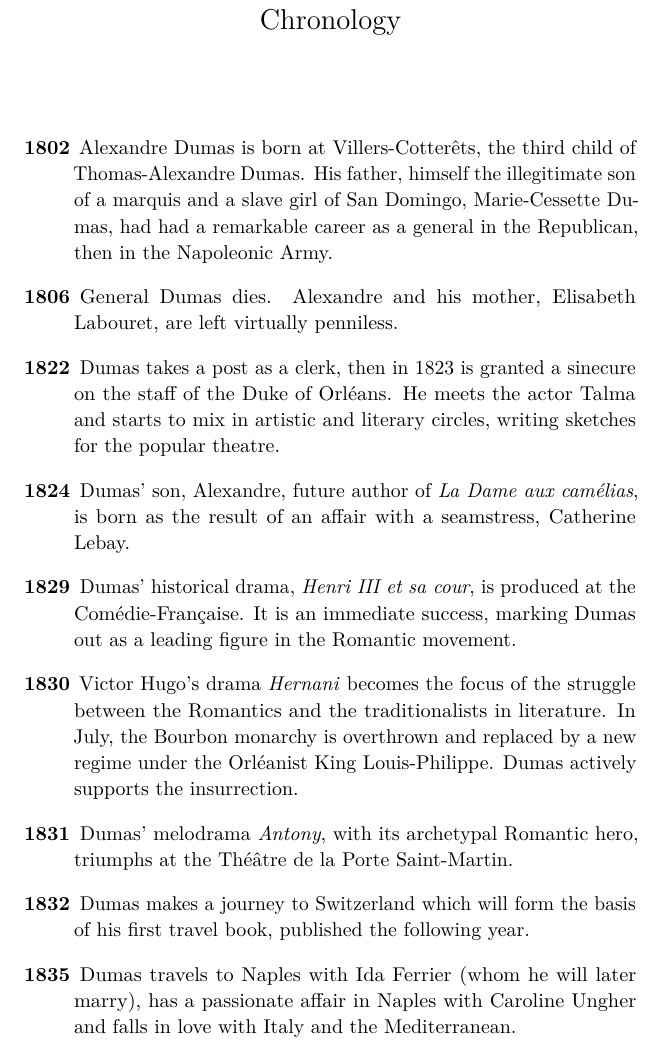
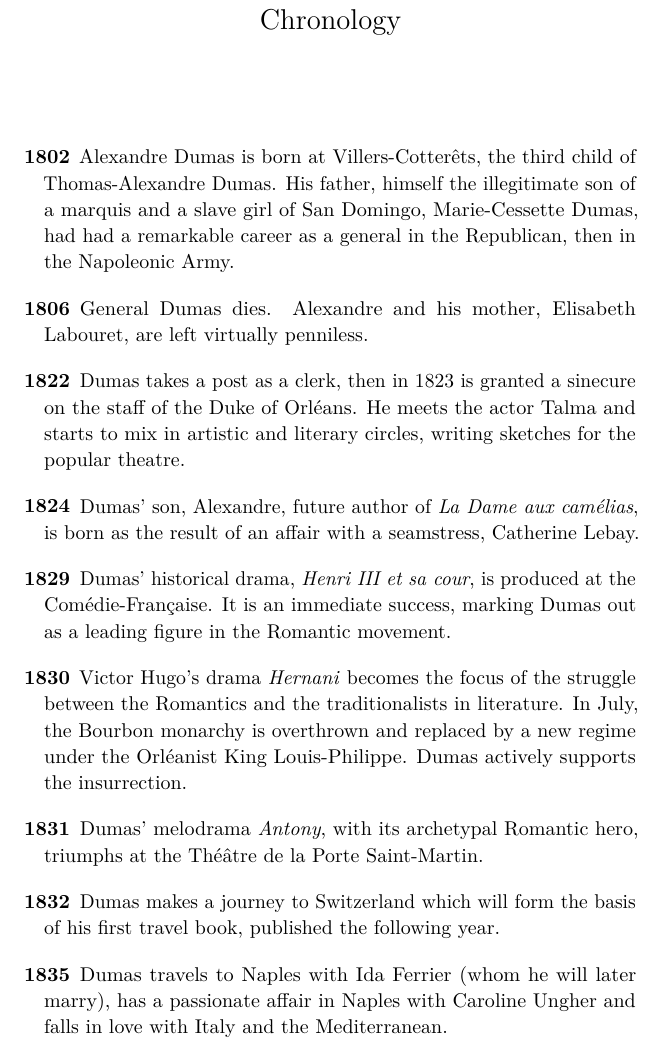
Before and after one commit to TrainerRed151/manuscripts, a LaTeX book (books/count_of_monte_cristo/novel_1.tex): part of page 7 of 78, cut so that both start at the same text. Compiled offline with pdfLaTeX.

Commit message:
fix Chronology wrap indent

```diff
--- a/books/count_of_monte_cristo/novel_1.tex
+++ b/books/count_of_monte_cristo/novel_1.tex
@@ -30,6 +30,7 @@
 % Formatting
 %------------------------------------------------
 \pagestyle{myheadings}
+\usepackage{enumitem}
 
 \aliaspagestyle{part}{empty}
 \aliaspagestyle{chapter}{empty}
@@ -189,7 +189,7 @@ Printed in the United States of America.
 
 \mychapterstar{Chronology}
 
-\begin{description}
+\begin{description}[leftmargin=1em]
 \item[\textbf{1802}] Alexandre Dumas is born at Villers-Cotter\^ets, the third
 child of Thomas-Alexandre Dumas. His father, himself the illegitimate
 son of a marquis and a slave girl of San Domingo, Marie-Cessette Dumas,
```
Also changed, not shown: books/count_of_monte_cristo/novel_1.pdf, books/count_of_monte_cristo/novel_1.tex (1 more changed lines).
